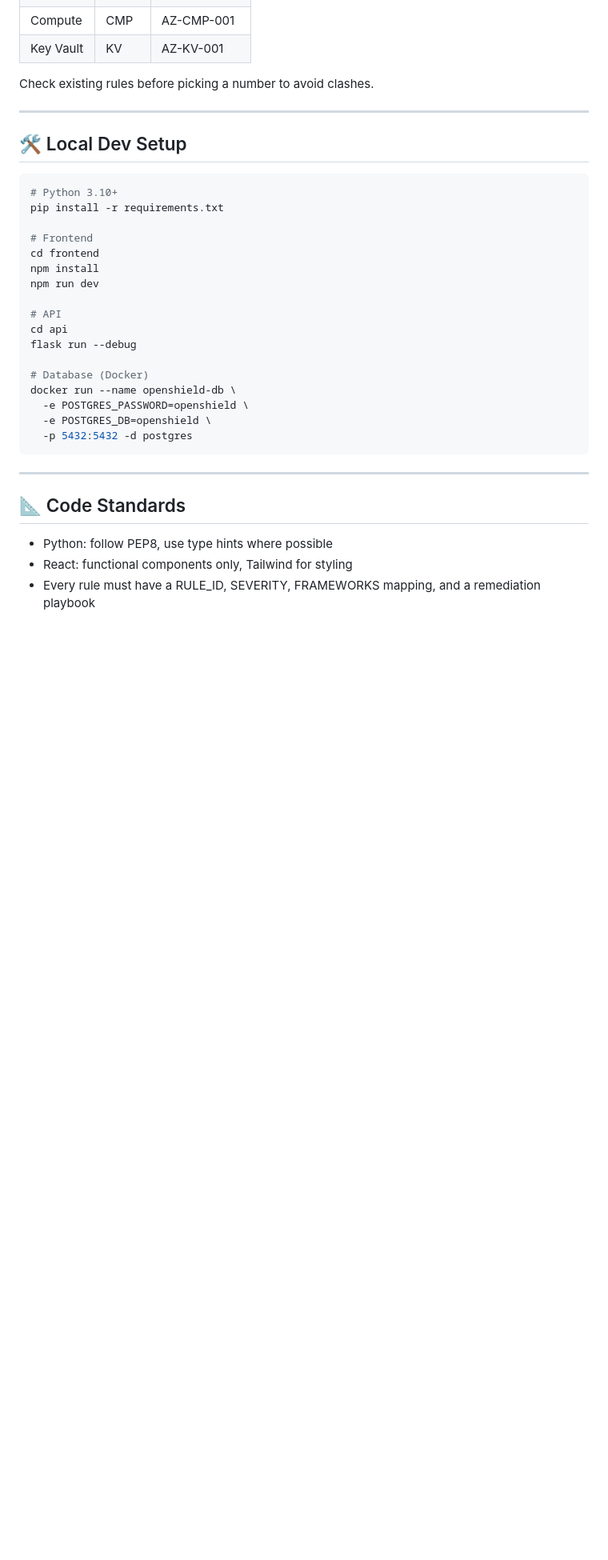
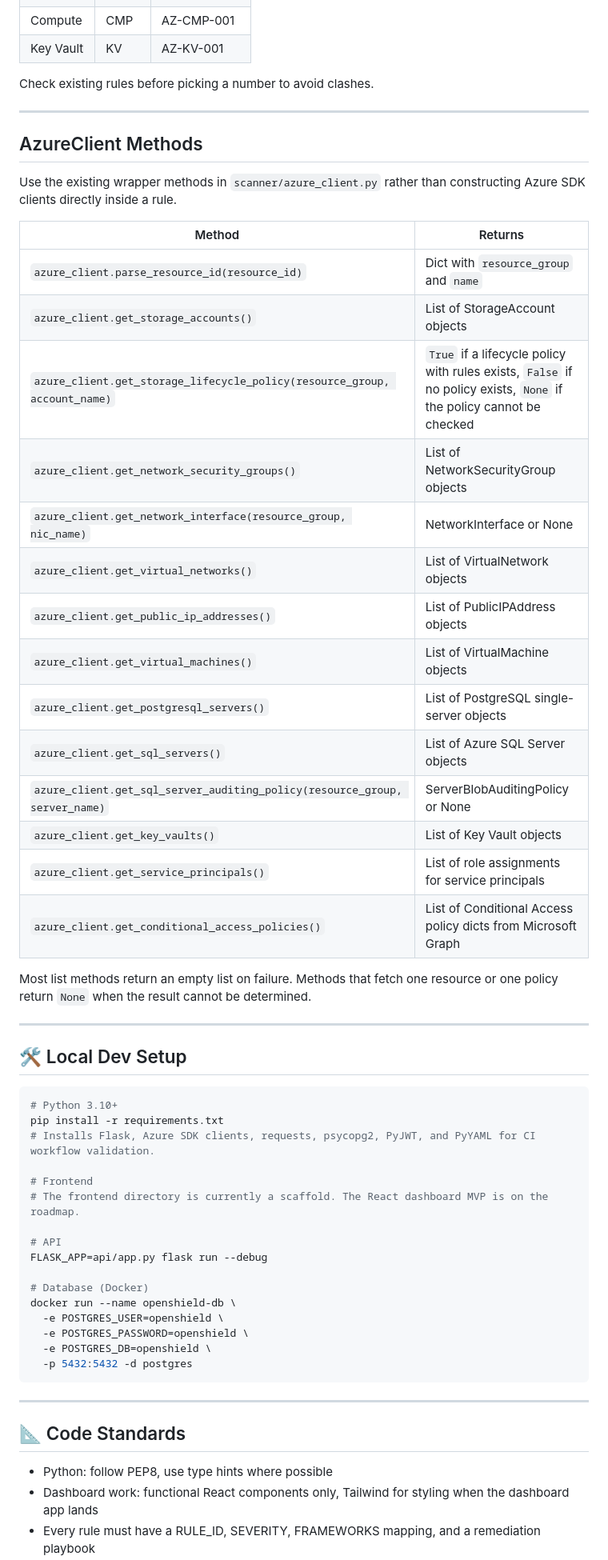
Before and after one commit to openshield-org/openshield, a Markdown page: CONTRIBUTING.md, the part around one of its changes. Shown at 80% size. Rendered like a GitHub page; blank space fills up the shorter version.

````diff
--- a/CONTRIBUTING.md
+++ b/CONTRIBUTING.md
@@ -175,23 +183,47 @@ Check existing rules before picking a number to avoid clashes.
 
 ---
 
+## AzureClient Methods
+
+Use the existing wrapper methods in `scanner/azure_client.py` rather than constructing Azure SDK clients directly inside a rule.
+
+| Method | Returns |
+|---|---|
+| `azure_client.parse_resource_id(resource_id)` | Dict with `resource_group` and `name` |
+| `azure_client.get_storage_accounts()` | List of StorageAccount objects |
+| `azure_client.get_storage_lifecycle_policy(resource_group, account_name)` | `True` if a lifecycle policy with rules exists, `False` if no policy exists, `None` if the policy cannot be checked |
+| `azure_client.get_network_security_groups()` | List of NetworkSecurityGroup objects |
+| `azure_client.get_network_interface(resource_group, nic_name)` | NetworkInterface or None |
+| `azure_client.get_virtual_networks()` | List of VirtualNetwork objects |
+| `azure_client.get_public_ip_addresses()` | List of PublicIPAddress objects |
+| `azure_client.get_virtual_machines()` | List of VirtualMachine objects |
+| `azure_client.get_postgresql_servers()` | List of PostgreSQL single-server objects |
+| `azure_client.get_sql_servers()` | List of Azure SQL Server objects |
+| `azure_client.get_sql_server_auditing_policy(resource_group, server_name)` | ServerBlobAuditingPolicy or None |
+| `azure_client.get_key_vaults()` | List of Key Vault objects |
+| `azure_client.get_service_principals()` | List of role assignments for service principals |
+| `azure_client.get_conditional_access_policies()` | List of Conditional Access policy dicts from Microsoft Graph |
+
+Most list methods return an empty list on failure. Methods that fetch one resource or one policy return `None` when the result cannot be determined.
+
+---
+
 ## 🛠️ Local Dev Setup
 
 ```bash
 # Python 3.10+
 pip install -r requirements.txt
+# Installs Flask, Azure SDK clients, requests, psycopg2, PyJWT, and PyYAML for CI workflow validation.
 
 # Frontend
-cd frontend
-npm install
-npm run dev
+# The frontend directory is currently a scaffold. The React dashboard MVP is on the roadmap.
 
 # API
-cd api
-flask run --debug
+FLASK_APP=api/app.py flask run --debug
 
 # Database (Docker)
 docker run --name openshield-db \
+  -e POSTGRES_USER=openshield \
   -e POSTGRES_PASSWORD=openshield \
   -e POSTGRES_DB=openshield \
   -p 5432:5432 -d postgres
@@ -202,5 +234,5 @@ docker run --name openshield-db \
 ## 📐 Code Standards
 
 - Python: follow PEP8, use type hints where possible
-- React: functional components only, Tailwind for styling
+- Dashboard work: functional React components only, Tailwind for styling when the dashboard app lands
 - Every rule must have a RULE_ID, SEVERITY, FRAMEWORKS mapping, and a remediation playbook
````
Also changed, not shown: other parts of CONTRIBUTING.md (+35 -26 lines).
